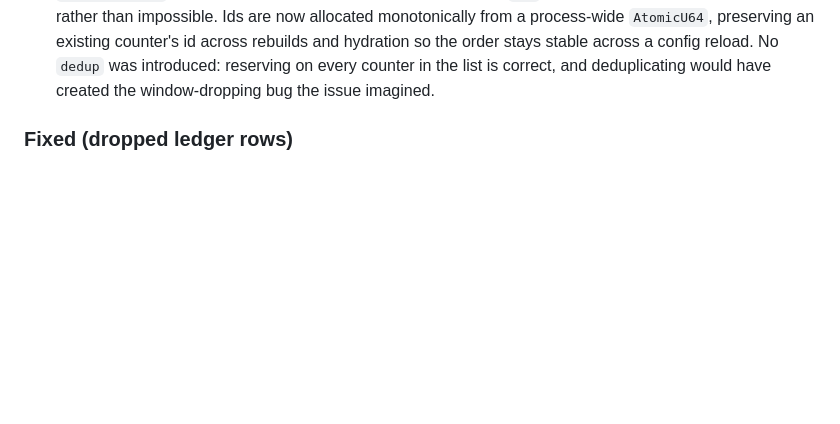
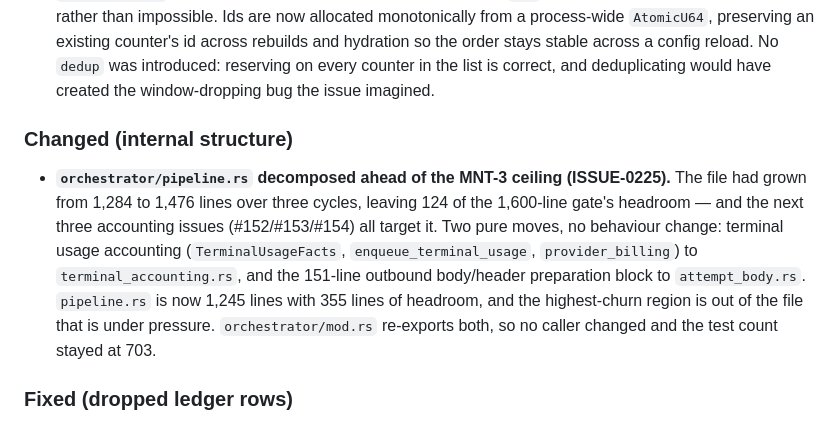
Before and after one commit to misaalanshori/LLMRoller, a Markdown page: CHANGELOG.md, the part around the change. GitHub-like rendering; blank space fills up the shorter version.

Commit message:
docs(changelog): record the ISSUE-0225 pipeline decomposition

```diff
--- a/CHANGELOG.md
+++ b/CHANGELOG.md
@@ -48,6 +48,18 @@ this project adheres to [Semantic Versioning](https://semver.org/spec/v2.0.0.htm
   the order stays stable across a config reload. No `dedup` was introduced:
   reserving on every counter in the list is correct, and deduplicating would have
   created the window-dropping bug the issue imagined.
+
+### Changed (internal structure)
+
+- **`orchestrator/pipeline.rs` decomposed ahead of the MNT-3 ceiling (ISSUE-0225).**
+  The file had grown from 1,284 to 1,476 lines over three cycles, leaving 124 of the
+  1,600-line gate's headroom — and the next three accounting issues (#152/#153/#154) all
+  target it. Two pure moves, no behaviour change: terminal usage accounting
+  (`TerminalUsageFacts`, `enqueue_terminal_usage`, `provider_billing`) to
+  `terminal_accounting.rs`, and the 151-line outbound body/header preparation block to
+  `attempt_body.rs`. `pipeline.rs` is now 1,245 lines with 355 lines of headroom, and the
+  highest-churn region is out of the file that is under pressure. `orchestrator/mod.rs`
+  re-exports both, so no caller changed and the test count stayed at 703.
 
 ### Fixed (dropped ledger rows)
 
```
